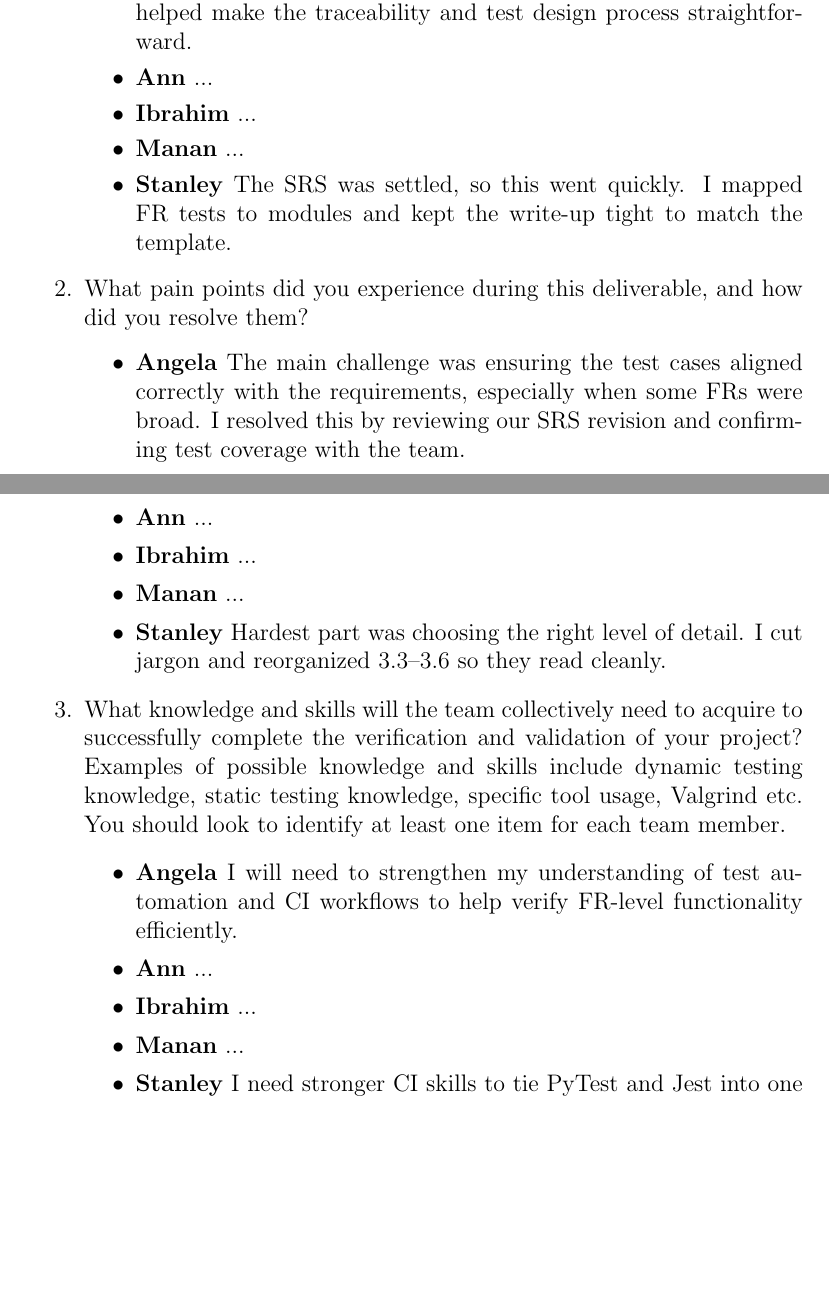
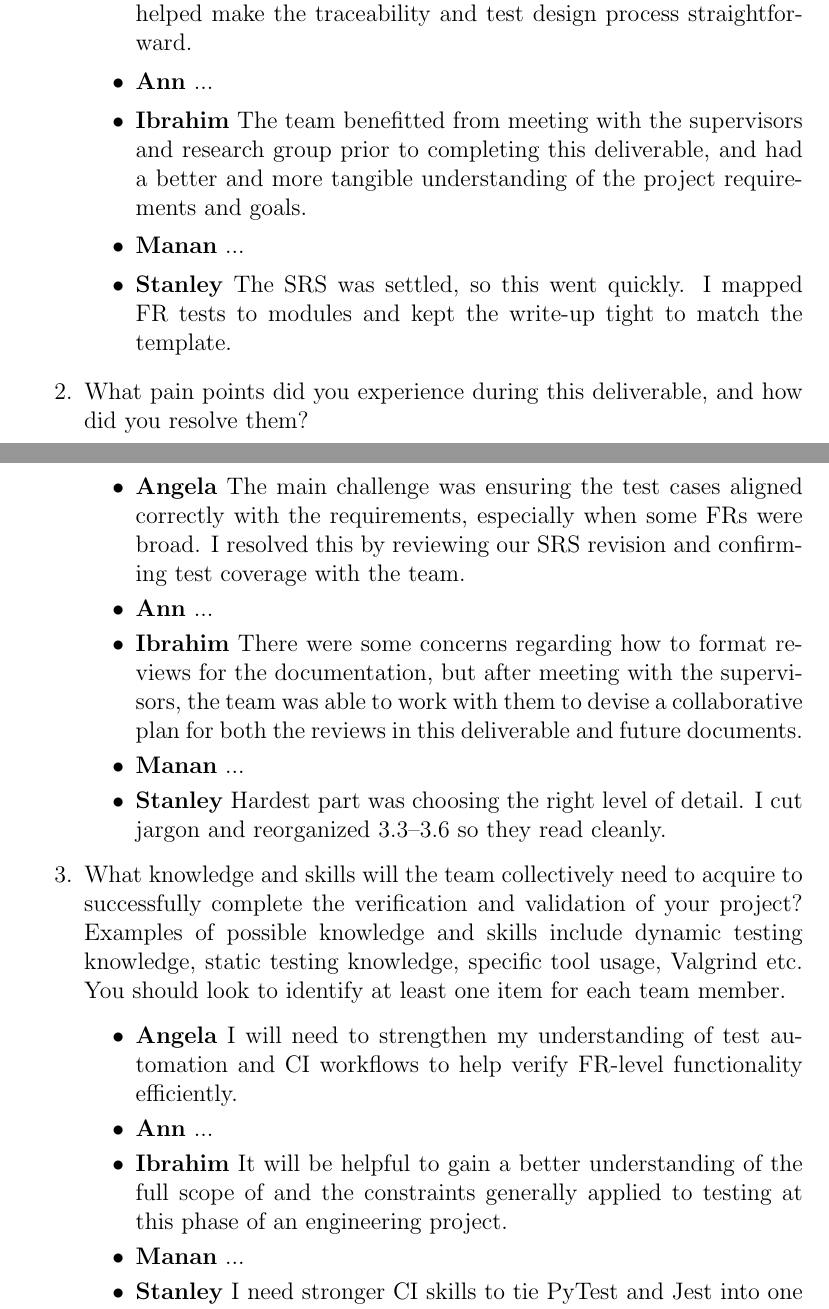
Before and after one commit to mansha71/CapstoneProject, a LaTeX document (docs/VnVPlan/VnVPlan.tex): two parts of pages 43 and 44 of 44 before the commit and two parts of pages 43 and 44 of 45 after it, joined at a grey line, cut so that both start at the same text, the shorter picture padded with empty space. Compiled offline with pdfLaTeX.

Commit message:
Update Ibrahim's feedback in VnVPlan.tex

```diff
--- a/docs/VnVPlan/VnVPlan.tex
+++ b/docs/VnVPlan/VnVPlan.tex
@@ -1238,7 +1238,7 @@ graduate attribute of Lifelong Learning.
   \begin{itemize}
       \item \textbf{Angela} Writing this deliverable went fine since I focused on mapping the FR tests to requirements. Having the SRS finalized helped make the traceability and test design process straightforward.
       \item \textbf{Ann} ...
-      \item \textbf{Ibrahim} ...
+      \item \textbf{Ibrahim} The team benefitted from meeting with the supervisors and research group prior to completing this deliverable, and had a better and more tangible understanding of the project requirements and goals.
       \item \textbf{Manan} ...
       \item \textbf{Stanley} The SRS was settled, so this went quickly. I mapped FR tests to modules and kept the write-up tight to match the template.
     \end{itemize}
@@ -1247,7 +1247,7 @@ graduate attribute of Lifelong Learning.
   \begin{itemize}
       \item \textbf{Angela} The main challenge was ensuring the test cases aligned correctly with the requirements, especially when some FRs were broad. I resolved this by reviewing our SRS revision and confirming test coverage with the team.
       \item \textbf{Ann} ...
-      \item \textbf{Ibrahim} ...
+      \item \textbf{Ibrahim} There were some concerns regarding how to format reviews for the documentation, but after meeting with the supervisors, the team was able to work with them to devise a collaborative plan for both the reviews in this deliverable and future documents.
       \item \textbf{Manan} ...
       \item \textbf{Stanley} Hardest part was choosing the right level of detail. I cut jargon and reorganized 3.3–3.6 so they read cleanly.
     \end{itemize}
@@ -1260,7 +1260,7 @@ graduate attribute of Lifelong Learning.
   \begin{itemize}
       \item \textbf{Angela} I will need to strengthen my understanding of test automation and CI workflows to help verify FR-level functionality efficiently.
       \item \textbf{Ann} ...
-      \item \textbf{Ibrahim} ...
+      \item \textbf{Ibrahim} It will be helpful to gain a better understanding of the full scope of and the constraints generally applied to testing at this phase of an engineering project.
       \item \textbf{Manan} ...
       \item \textbf{Stanley} I need stronger CI skills to tie PyTest and Jest into one pipeline, and practice writing small, maintainable tests.
     \end{itemize}
```
Also changed, not shown: docs/VnVPlan/VnVPlan.tex (2 more changed lines).
